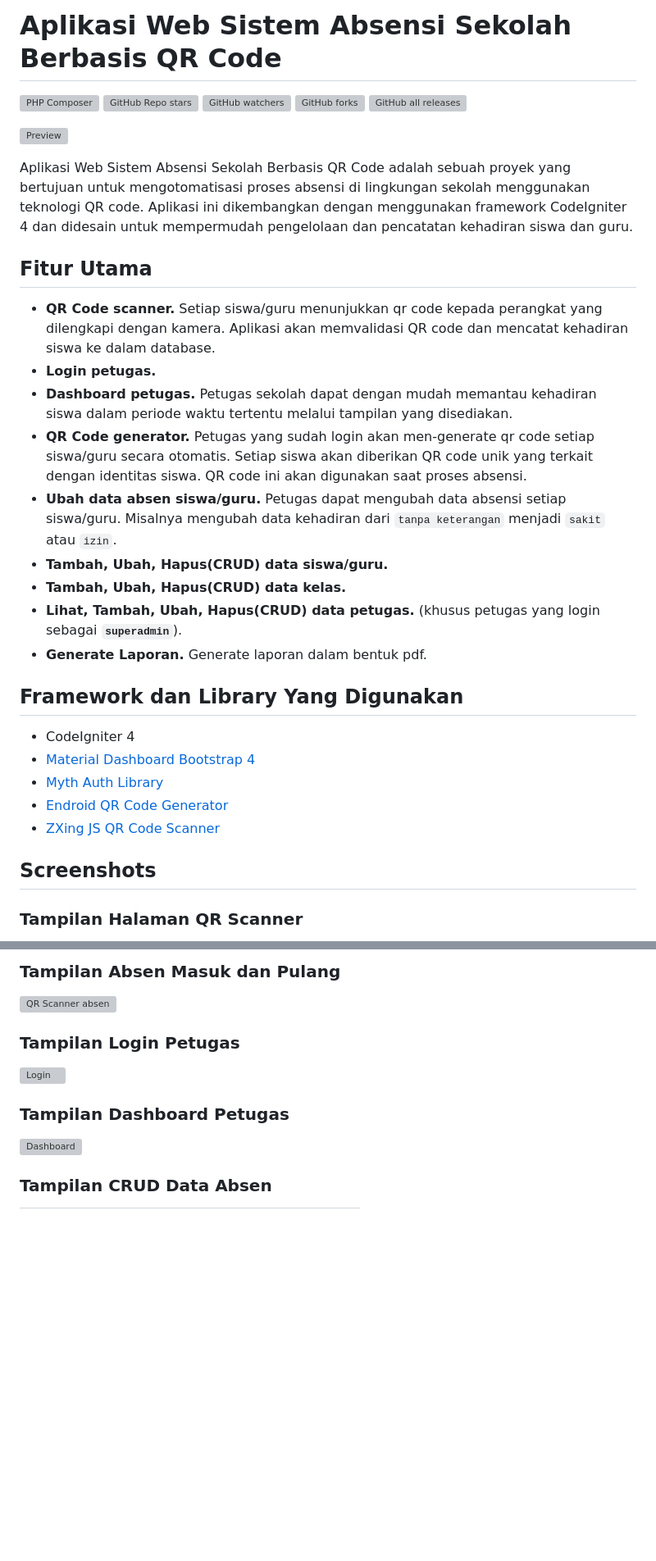
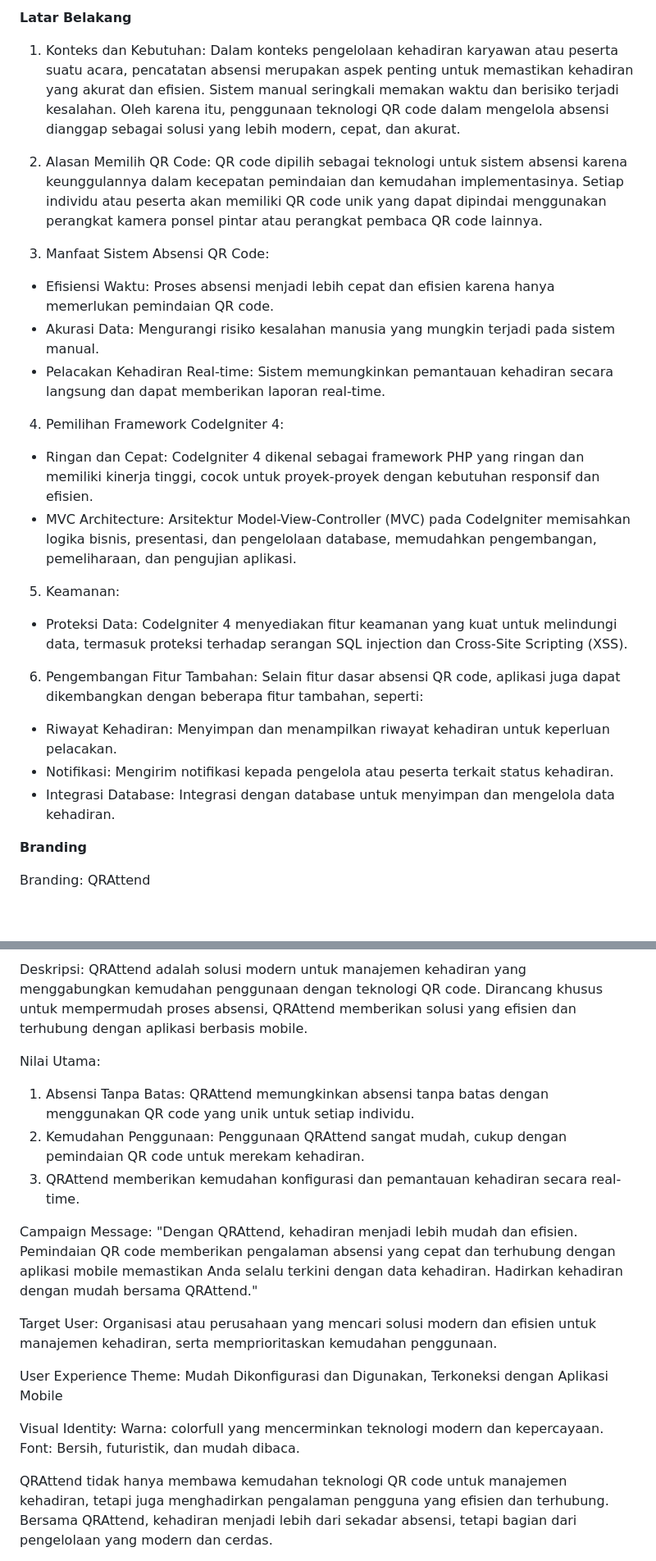
Before and after one commit to BillyYudha/absensiqr, a Markdown page: README.md, 2 parts joined by grey strips. Shown: that part at 82% size. Drawn GitHub-style; blank space fills up the shorter version; grey boxes are pictures that could not be loaded.

```diff
--- a/README.md
+++ b/README.md
@@ -1,36 +1,31 @@
-# Aplikasi Web Sistem Absensi Sekolah Berbasis QR Code
+**Latar Belakang**
 
-[![PHP Composer](https://github.com/ikhsan3adi/absensi-sekolah-qr-code/actions/workflows/php.yml/badge.svg)](https://github.com/ikhsan3adi/absensi-sekolah-qr-code/actions/workflows/php.yml)
-![GitHub Repo stars](https://img.shields.io/github/stars/ikhsan3adi/absensi-sekolah-qr-code?style=social)
-![GitHub watchers](https://img.shields.io/github/watchers/ikhsan3adi/absensi-sekolah-qr-code?style=social)
-![GitHub forks](https://img.shields.io/github/forks/ikhsan3adi/absensi-sekolah-qr-code?style=social)
-![GitHub all releases](https://img.shields.io/github/downloads/ikhsan3adi/absensi-sekolah-qr-code/total?style=social)
+1. Konteks dan Kebutuhan:
+Dalam konteks pengelolaan kehadiran karyawan atau peserta suatu acara, pencatatan absensi merupakan aspek penting untuk memastikan kehadiran yang akurat dan efisien. Sistem manual seringkali memakan waktu dan berisiko terjadi kesalahan. Oleh karena itu, penggunaan teknologi QR code dalam mengelola absensi dianggap sebagai solusi yang lebih modern, cepat, dan akurat.
 
-![Preview](https://github.com/ikhsan3adi/absensi-sekolah-qr-code/raw/master/screenshots/hero.png)
+2. Alasan Memilih QR Code:
+QR code dipilih sebagai teknologi untuk sistem absensi karena keunggulannya dalam kecepatan pemindaian dan kemudahan implementasinya. Setiap individu atau peserta akan memiliki QR code unik yang dapat dipindai menggunakan perangkat kamera ponsel pintar atau perangkat pembaca QR code lainnya.
 
-Aplikasi Web Sistem Absensi Sekolah Berbasis QR Code adalah sebuah proyek yang bertujuan untuk mengotomatisasi proses absensi di lingkungan sekolah menggunakan teknologi QR code. Aplikasi ini dikembangkan dengan menggunakan framework CodeIgniter 4 dan didesain untuk mempermudah pengelolaan dan pencatatan kehadiran siswa dan guru.
+3. Manfaat Sistem Absensi QR Code:
 
-## Fitur Utama
+- Efisiensi Waktu: Proses absensi menjadi lebih cepat dan efisien karena hanya memerlukan pemindaian QR code.
+- Akurasi Data: Mengurangi risiko kesalahan manusia yang mungkin terjadi pada sistem manual.
+- Pelacakan Kehadiran Real-time: Sistem memungkinkan pemantauan kehadiran secara langsung dan dapat memberikan laporan real-time.
+4. Pemilihan Framework CodeIgniter 4:
 
-- **QR Code scanner.** Setiap siswa/guru menunjukkan qr code kepada perangkat yang dilengkapi dengan kamera. Aplikasi akan memvalidasi QR code dan mencatat kehadiran siswa ke dalam database.
-- **Login petugas.**
-- **Dashboard petugas.** Petugas sekolah dapat dengan mudah memantau kehadiran siswa dalam periode waktu tertentu melalui tampilan yang disediakan.
-- **QR Code generator.** Petugas yang sudah login akan men-generate qr code setiap siswa/guru secara otomatis. Setiap siswa akan diberikan QR code unik yang terkait dengan identitas siswa. QR code ini akan digunakan saat proses absensi.
-- **Ubah data absen siswa/guru.** Petugas dapat mengubah data absensi setiap siswa/guru. Misalnya mengubah data kehadiran dari `tanpa keterangan` menjadi `sakit` atau `izin`.
-- **Tambah, Ubah, Hapus(CRUD) data siswa/guru.**
-- **Tambah, Ubah, Hapus(CRUD) data kelas.**
-- **Lihat, Tambah, Ubah, Hapus(CRUD) data petugas.** (khusus petugas yang login sebagai **`superadmin`**).
-- **Generate Laporan.** Generate laporan dalam bentuk pdf.
+- Ringan dan Cepat: CodeIgniter 4 dikenal sebagai framework PHP yang ringan dan memiliki kinerja tinggi, cocok untuk proyek-proyek dengan kebutuhan responsif dan efisien.
+- MVC Architecture: Arsitektur Model-View-Controller (MVC) pada CodeIgniter memisahkan logika bisnis, presentasi, dan pengelolaan database, memudahkan pengembangan, pemeliharaan, dan pengujian aplikasi.
+5. Keamanan:
 
-## Framework dan Library Yang Digunakan
+- Proteksi Data: CodeIgniter 4 menyediakan fitur keamanan yang kuat untuk melindungi data, termasuk proteksi terhadap serangan SQL injection dan Cross-Site Scripting (XSS).
+6. Pengembangan Fitur Tambahan:
+Selain fitur dasar absensi QR code, aplikasi juga dapat dikembangkan dengan beberapa fitur tambahan, seperti:
 
-- CodeIgniter 4
-- [Material Dashboard Bootstrap 4](https://www.creative-tim.com/product/material-dashboard-bs4)
-- [Myth Auth Library](https://github.com/lonnieezell/myth-auth)
-- [Endroid QR Code Generator](https://github.com/endroid/qr-code)
-- [ZXing JS QR Code Scanner](https://github.com/zxing-js/library)
+- Riwayat Kehadiran: Menyimpan dan menampilkan riwayat kehadiran untuk keperluan pelacakan.
+- Notifikasi: Mengirim notifikasi kepada pengelola atau peserta terkait status kehadiran.
+- Integrasi Database: Integrasi dengan database untuk menyimpan dan mengelola data kehadiran.
 
-## Screenshots
+**Branding**
 
-### Tampilan Halaman QR Scanner
+Branding: QRAttend
 
@@ -38,15 +33,24 @@ Aplikasi Web Sistem Absensi Sekolah Berbasis QR Code adalah sebuah proyek yang b
 
-### Tampilan Absen Masuk dan Pulang
+Deskripsi:
+QRAttend adalah solusi modern untuk manajemen kehadiran yang menggabungkan kemudahan penggunaan dengan teknologi QR code. Dirancang khusus untuk mempermudah proses absensi, QRAttend memberikan solusi yang efisien dan terhubung dengan aplikasi berbasis mobile.
 
-![QR Scanner absen](https://github.com/ikhsan3adi/absensi-sekolah-qr-code/raw/master/screenshots/absen.jpg)
+Nilai Utama:
+1. Absensi Tanpa Batas: QRAttend memungkinkan absensi tanpa batas dengan menggunakan QR code yang unik untuk setiap individu.
+2. Kemudahan Penggunaan: Penggunaan QRAttend sangat mudah, cukup dengan pemindaian QR code untuk merekam kehadiran.
+3. QRAttend memberikan kemudahan konfigurasi dan pemantauan kehadiran secara real-time.
 
-### Tampilan Login Petugas
+Campaign Message:
+"Dengan QRAttend, kehadiran menjadi lebih mudah dan efisien. Pemindaian QR code memberikan pengalaman absensi yang cepat dan terhubung dengan aplikasi mobile memastikan Anda selalu terkini dengan data kehadiran. Hadirkan kehadiran dengan mudah bersama QRAttend."
 
-![Login](https://github.com/ikhsan3adi/absensi-sekolah-qr-code/raw/master/screenshots/image_4_2023_20573.jpeg)
+Target User:
+Organisasi atau perusahaan yang mencari solusi modern dan efisien untuk manajemen kehadiran, serta memprioritaskan kemudahan penggunaan.
 
-### Tampilan Dashboard Petugas
+User Experience Theme:
+Mudah Dikonfigurasi dan Digunakan, Terkoneksi dengan Aplikasi Mobile
 
-![Dashboard](https://github.com/ikhsan3adi/absensi-sekolah-qr-code/raw/master/screenshots/image_10_2023_205123.jpeg)
+Visual Identity:
+Warna: colorfull yang mencerminkan teknologi modern dan kepercayaan.
+Font: Bersih, futuristik, dan mudah dibaca.
 
-### Tampilan CRUD Data Absen
+QRAttend tidak hanya membawa kemudahan teknologi QR code untuk manajemen kehadiran, tetapi juga menghadirkan pengalaman pengguna yang efisien dan terhubung. Bersama QRAttend, kehadiran menjadi lebih dari sekadar absensi, tetapi bagian dari pengelolaan yang modern dan cerdas.
 
```
Also changed, not shown: other parts of README.md (+35 -80 lines).
